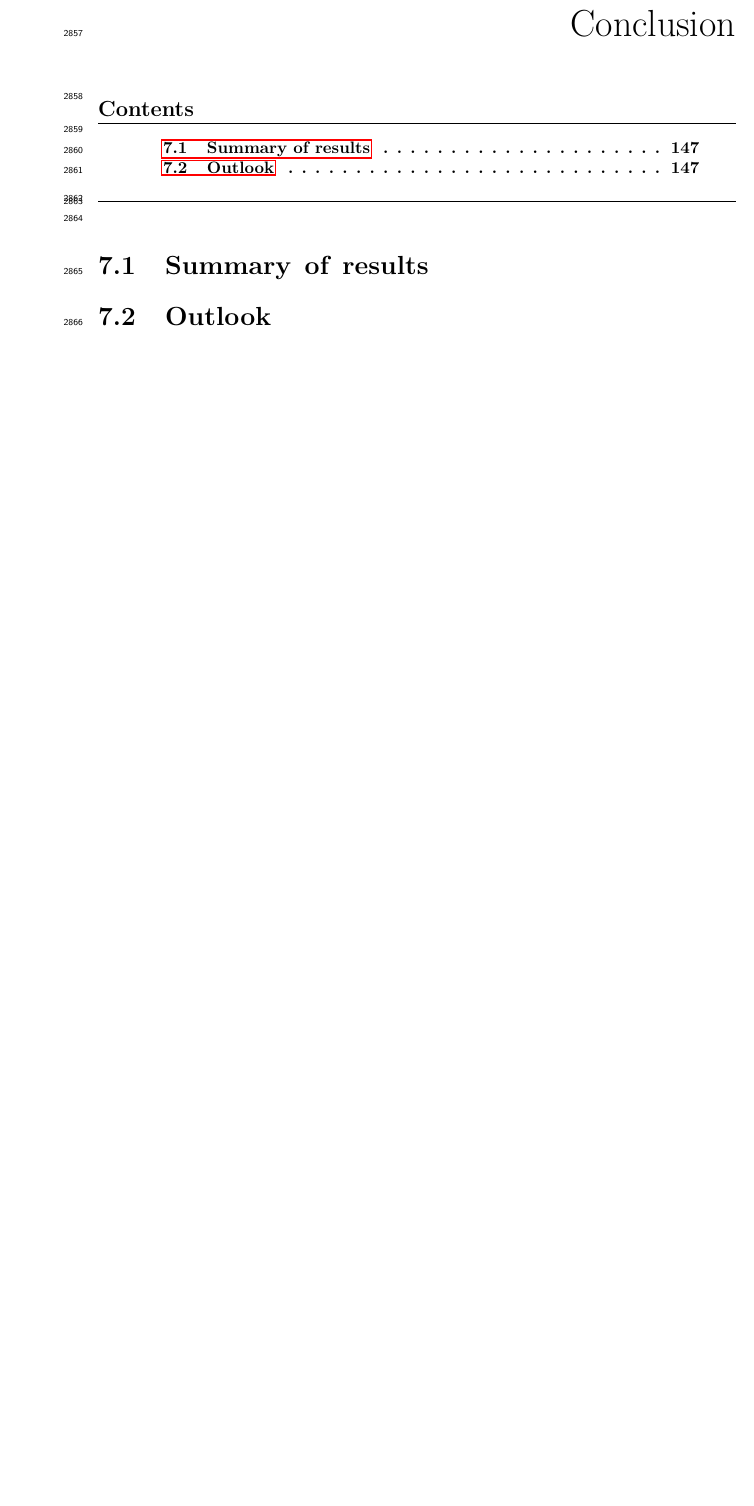
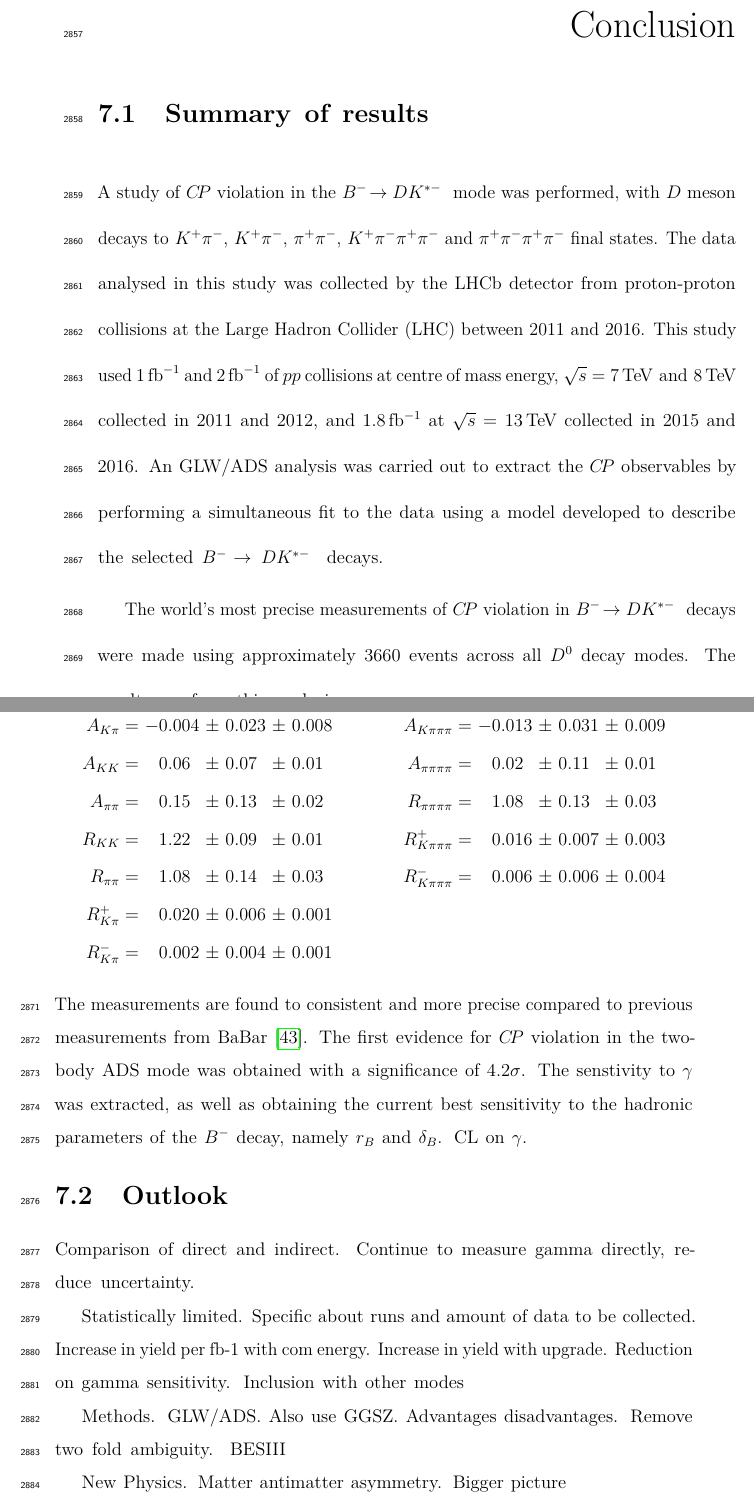
Before and after one commit to aknandi/thesis, a LaTeX thesis (Oxford_Thesis.tex, which reads text/ch7-summary.tex): part of page 165 of 172 before the commit and two parts of pages 165 and 166 of 172 after it, the two joined at a grey line, cut so that both start at the same text, the shorter picture padded with empty space. Compiled offline with pdfLaTeX.

Commit message:
Some conclusion and combinatoric fits

```diff
--- a/text/ch7-summary.tex
+++ b/text/ch7-summary.tex
@@ -8,8 +8,48 @@ There is no one who loves pain itself, who seeks after it and wants to have it,
 
 \chapter{\label{ch:7-summary}Conclusion}
 
-\minitoc
-
 \section{Summary of results}
 
+A study of \CP violation in the \btodkst mode was performed, with \D meson decays to \Kp\pim, \Kp\pim, \pip\pim, \Kp\pim\pip\pim and \pip\pim\pip\pim final states. The data analysed in this study was collected by the \lhcb detector from proton-proton collisions at the Large Hadron Collider (LHC) between 2011 and 2016. This study used 1\invfb and 2\invfb of $pp$ collisions at centre of mass energy, $\sqrt{s} = 7\tev \text{ and } 8\tev$ collected in 2011 and 2012, and 1.8\invfb at $\sqrt{s} = 13\tev$ collected in 2015 and 2016. An GLW/ADS analysis was carried out to extract the \CP observables by performing a simultaneous fit to the data using a model developed to describe the selected \btodkst decays.
+
+The world's most precise measurements of \CP violation in \btodkst decays were made using approximately 3660 events across all \Dz decay modes. The results are from this analysis are:
+
+\begin{alignat*}{25}
+A_{K\pi} &= &\ -&0.004&\ &\pm&\ &0.023&\ &\pm&\ &0.008& \qquad\qquad
+A_{K\pi\pi\pi} &= &\ -&0.013&\ &\pm&\ &0.031&\ &\pm&\ &0.009& \\
+A_{KK} &= &&0.06&\ &\pm&\ &0.07&\ &\pm&\ &0.01&
+A_{\pi\pi\pi\pi} &= &&0.02&\ &\pm&\ &0.11&\ &\pm&\ &0.01& \\
+A_{\pi\pi} &= &&0.15&\ &\pm&\ &0.13&\ &\pm&\ &0.02&
+R_{\pi\pi\pi\pi} &= &&1.08&\ &\pm&\ &0.13&\ &\pm&\ &0.03& \\
+R_{KK} &= &&1.22&\ &\pm&\ &0.09&\ &\pm&\ &0.01&
+R^+_{K\pi\pi\pi} &= &&0.016&\ &\pm&\ &0.007&\ &\pm&\ &0.003& \\
+R_{\pi\pi} &= &&1.08&\ &\pm&\ &0.14&\ &\pm&\ &0.03&
+R^-_{K\pi\pi\pi} &= &&0.006&\ &\pm&\ &0.006&\ &\pm&\ &0.004& \\
+R^+_{K\pi} &= &&0.020&\ &\pm&\ &0.006&\ &\pm&\ &0.001& &&&&&&&&&&&&\\
+R^-_{K\pi} &= &&0.002&\ &\pm&\ &0.004&\ &\pm&\ &0.001& &&&&&&&&&&&&
+\end{alignat*}
+%\begin{alignat*}{13}
+%A_{K\pi} &= &\ -&0.004&\ &\pm&\ &0.023&\ &\pm&\ &0.008& \\
+%A_{KK} &= &&0.06&\ &\pm&\ &0.07&\ &\pm&\ &0.01& \\
+%A_{\pi\pi} &= &&0.15&\ &\pm&\ &0.13&\ &\pm&\ &0.02& \\
+%R_{KK} &= &&1.22&\ &\pm&\ &0.09&\ &\pm&\ &0.01& \\
+%R_{\pi\pi} &= &&1.08&\ &\pm&\ &0.14&\ &\pm&\ &0.03& \\
+%R^+_{K\pi} &= &&0.020&\ &\pm&\ &0.006&\ &\pm&\ &0.001& \\
+%R^-_{K\pi} &= &&0.002&\ &\pm&\ &0.004&\ &\pm&\ &0.001& \\
+%A_{K\pi\pi\pi} &= &\ -&0.013&\ &\pm&\ &0.031&\ &\pm&\ &0.009& \\
+%A_{\pi\pi\pi\pi} &= &&0.02&\ &\pm&\ &0.11&\ &\pm&\ &0.01& \\
+%R_{\pi\pi\pi\pi} &= &&1.08&\ &\pm&\ &0.13&\ &\pm&\ &0.03& \\
+%R^+_{K\pi\pi\pi} &= &&0.016&\ &\pm&\ &0.007&\ &\pm&\ &0.003& \\
+%R^-_{K\pi\pi\pi} &= &&0.006&\ &\pm&\ &0.006&\ &\pm&\ &0.004&
+%\end{alignat*}
+The measurements are found to consistent and more precise compared to previous measurements from \babar~\cite{BaBarDKstar}. The first evidence for \CP violation in the two-body ADS mode was obtained with a significance of 4.2$\sigma$. The senstivity to \Pgamma was extracted, as well as obtaining the current best sensitivity to the hadronic parameters of the \Bm decay, namely \rb and \deltab. CL on \Pgamma.
+
 \section{Outlook}
+
+Comparison of direct and indirect. Continue to measure gamma directly, reduce uncertainty.
+
+Statistically limited. Specific about runs and amount of data to be collected. Increase in yield per fb-1 with com energy. Increase in yield with upgrade. Reduction on gamma sensitivity. Inclusion with other modes
+
+Methods. GLW/ADS. Also use GGSZ. Advantages disadvantages. Remove two fold ambiguity. BESIII
+
+New Physics. Matter antimatter asymmetry. Bigger picture
```
Also changed, not shown: wordcount_anita.txt (+1 -0 lines), figures/fitComponents/combinatoricFits_DD.pdf, figures/fitComponents/combinatoricFits_LL.pdf, text/ch7-summary.tex (12 more changed lines).
